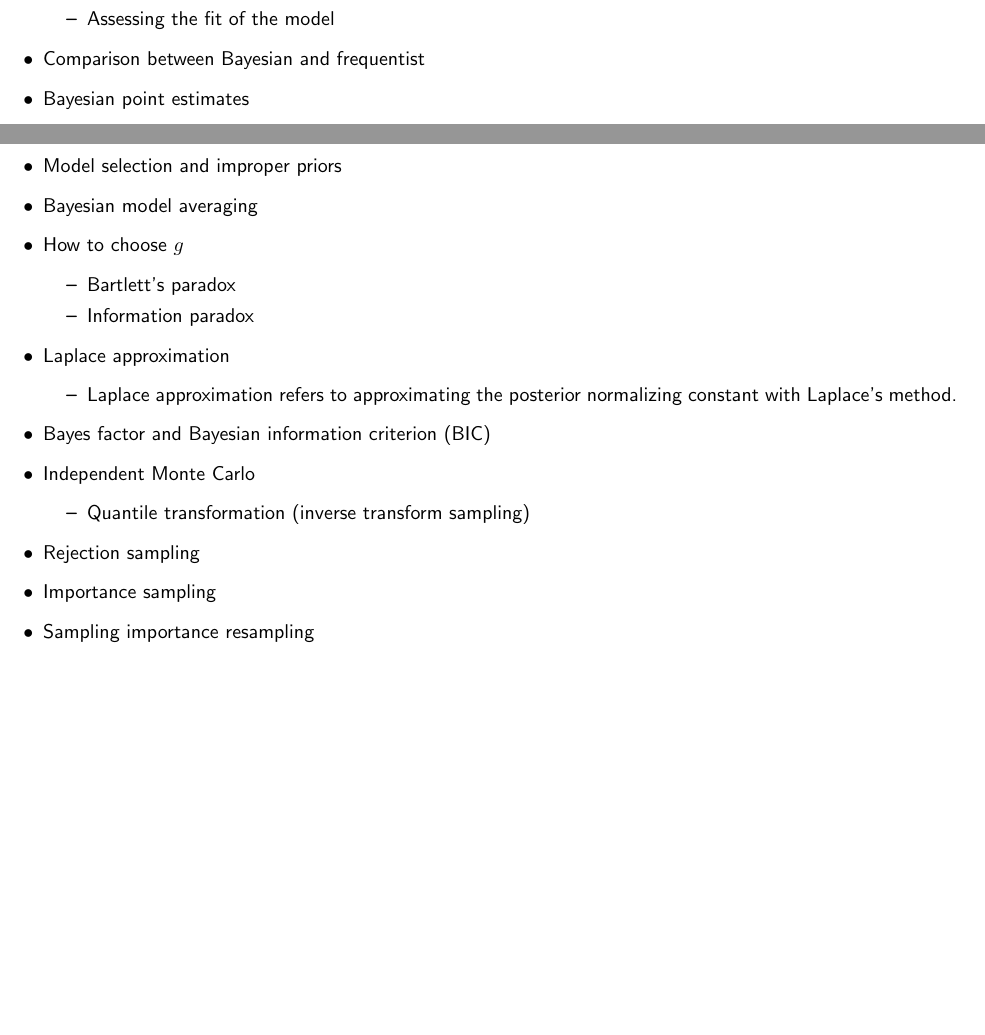
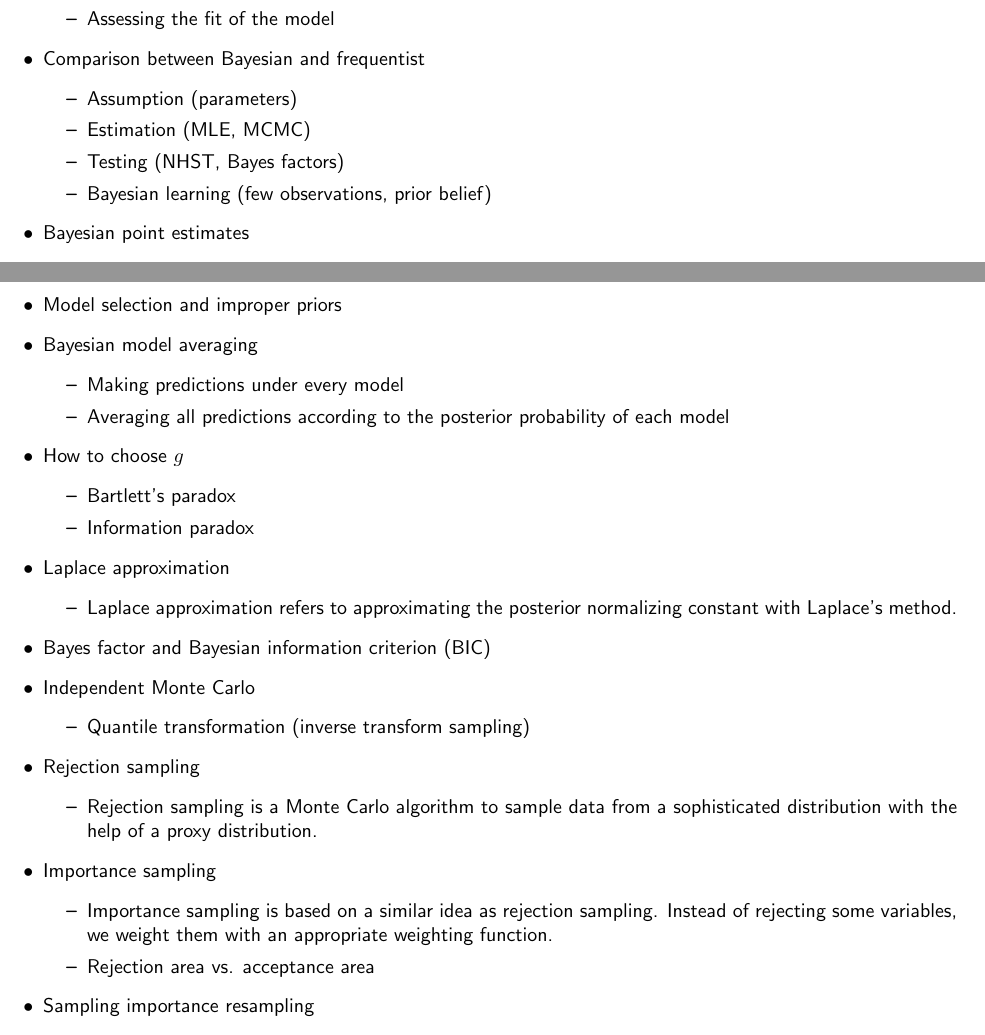
Before and after one commit to wenjie-tu/class-notes, a LaTeX document (BayesianStats/summary.tex): two parts of pages 1 and 4 of 5, joined at a grey line, cut so that both start at the same text, the shorter picture padded with empty space. Compiled offline with pdfLaTeX.

Commit message:
update summary.tex

```diff
--- a/BayesianStats/summary.tex
+++ b/BayesianStats/summary.tex
@@ -36,6 +36,12 @@
         \item Assessing the fit of the model
     \end{itemize}
     \item Comparison between Bayesian and frequentist
+    \begin{itemize}
+        \item Assumption (parameters)
+        \item Estimation (MLE, MCMC)
+        \item Testing (NHST, Bayes factors)
+        \item Bayesian learning (few observations, prior belief)
+    \end{itemize}
     \item Bayesian point estimates
     \begin{itemize}
         \item A Bayesian point estimate summarizes the posterior distribution in a number. The following estimates for the location are often used:
@@ -200,6 +206,10 @@
     \end{itemize}
     \item Model selection and improper priors
     \item Bayesian model averaging
+    \begin{itemize}
+        \item Making predictions under every model
+        \item Averaging all predictions according to the posterior probability of each model
+    \end{itemize}
     \item How to choose $g$
     \begin{itemize}
         \item Bartlett's paradox
@@ -215,7 +225,14 @@
         \item Quantile transformation (inverse transform sampling)
     \end{itemize}
     \item Rejection sampling
+    \begin{itemize}
+        \item Rejection sampling is a Monte Carlo algorithm to sample data from a sophisticated distribution with the help of a proxy distribution.
+    \end{itemize}
     \item Importance sampling
+    \begin{itemize}
+        \item Importance sampling is based on a similar idea as rejection sampling. Instead of rejecting some variables, we weight them with an appropriate weighting function.
+        \item Rejection area vs. acceptance area
+    \end{itemize}
     \item Sampling importance resampling
     \item Markov chain Monte Carlo
     \begin{itemize}
```
Also changed, not shown: BayesianStats/summary.tex (6 more changed lines).
